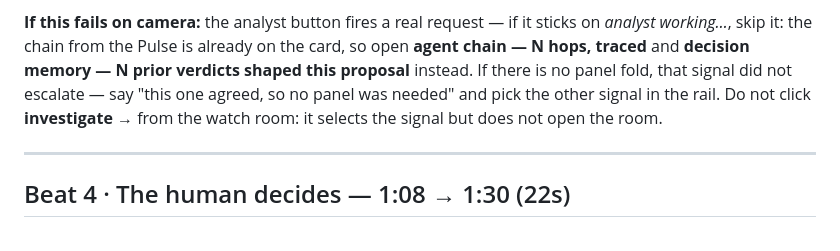
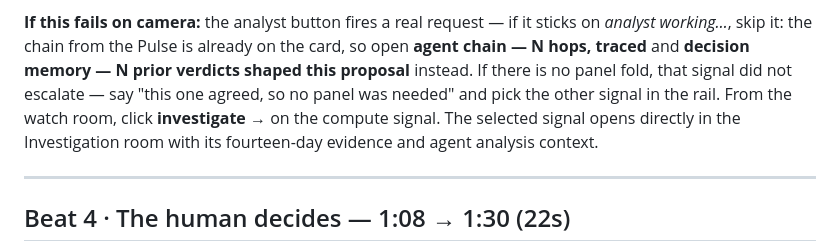
Before and after one commit to muratcan-ates/cloudsentinel, a Markdown page: docs/DEMO_SCRIPT.md, the part around the change. Drawn GitHub-style.

Commit message:
docs: update investigate flow in demo script

```diff
--- a/docs/DEMO_SCRIPT.md
+++ b/docs/DEMO_SCRIPT.md
@@ -122,8 +122,9 @@ already on the card, so open **agent chain — N hops, traced** and
 **decision memory — N prior verdicts shaped this proposal** instead. If
 there is no panel fold, that signal did not escalate — say "this one
 agreed, so no panel was needed" and pick the other signal in the rail.
-Do not click **investigate →** from the watch room: it selects the signal
-but does not open the room.
+From the watch room, click **investigate →** on the compute signal.
+The selected signal opens directly in the Investigation room with its
+fourteen-day evidence and agent analysis context.
 
 ---
 
```
